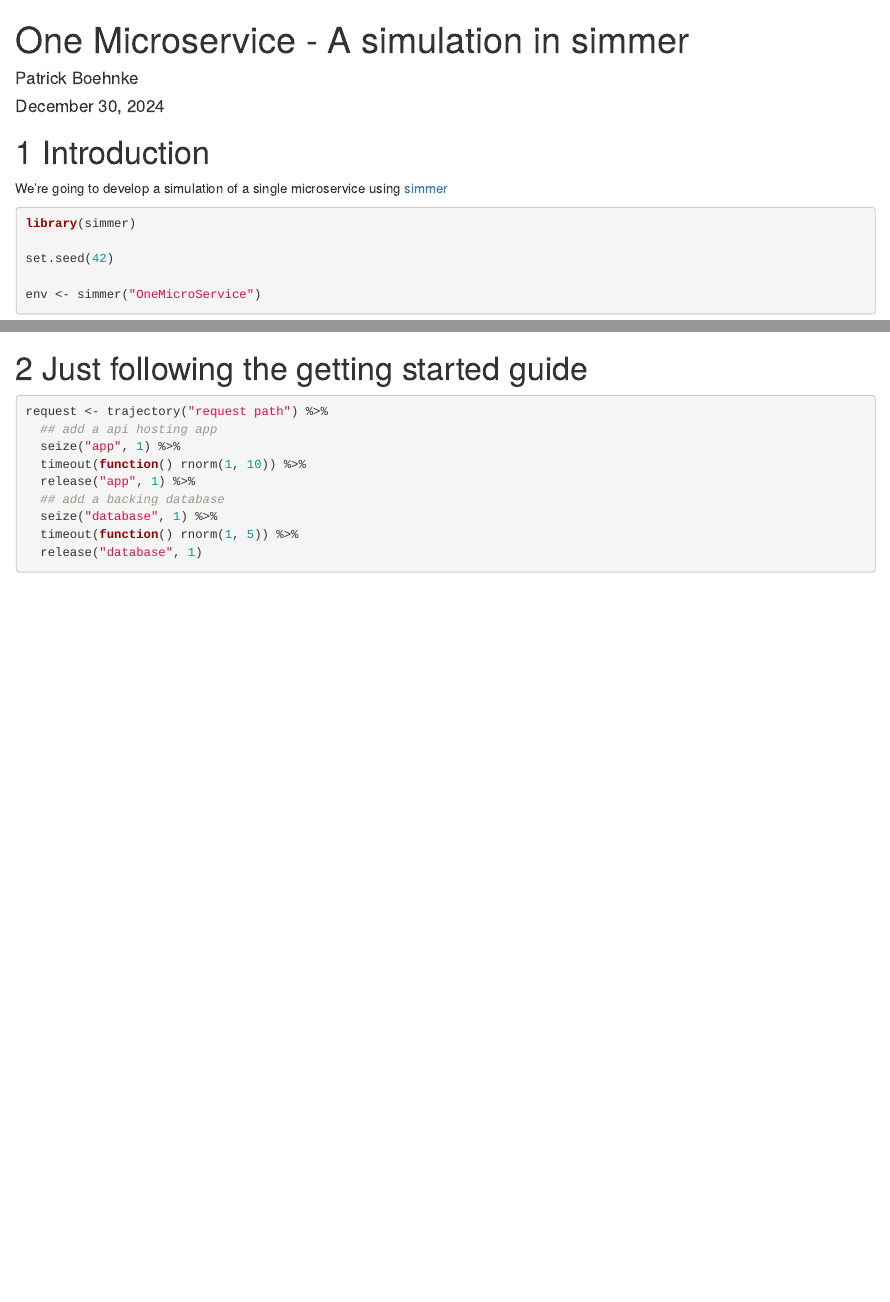
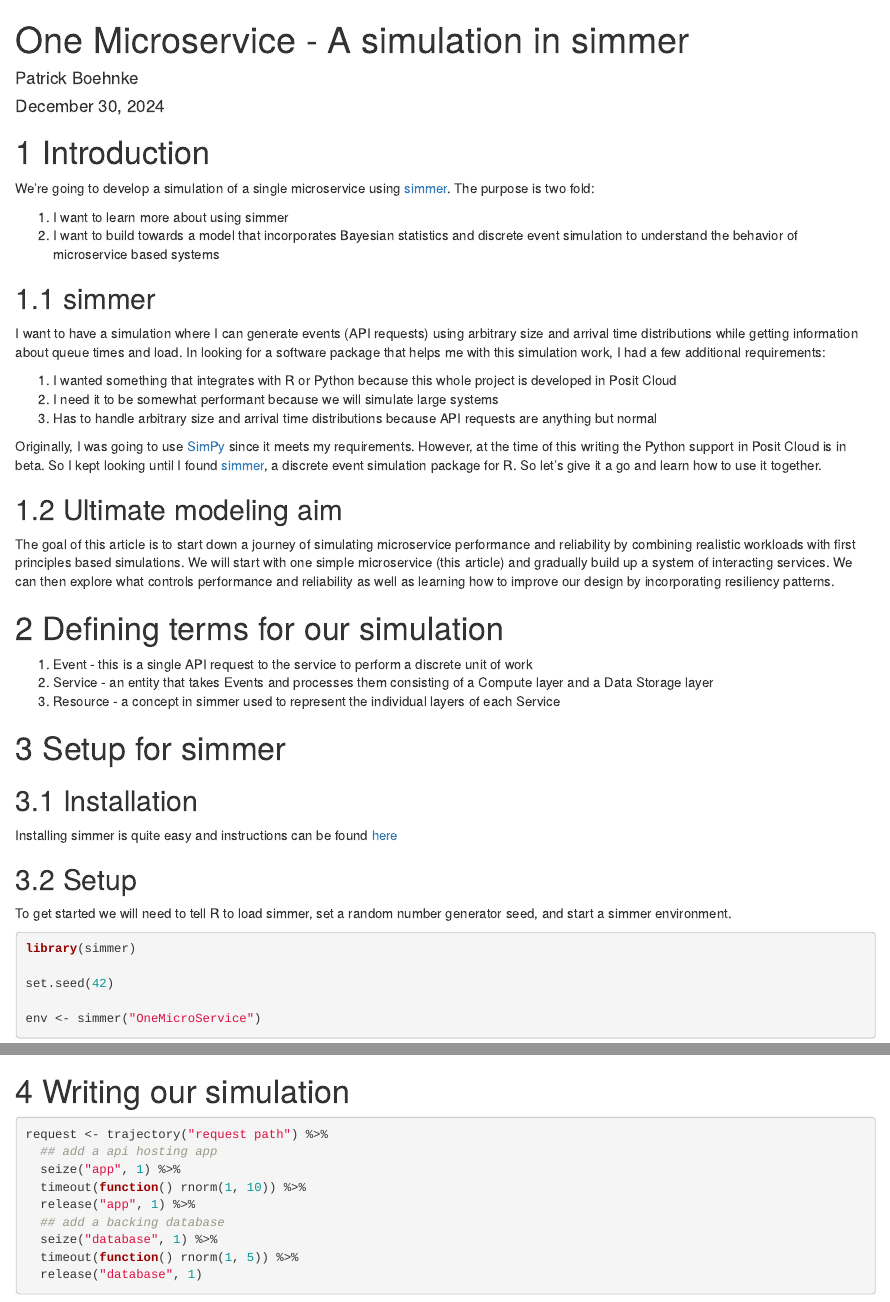
Before and after one commit to patrickboehnke/Patrickboehnke.github.io, an R Markdown document (Posts/01-SingleMicroservice/Post.Rmd): the page in a window 1100 px wide, from its top, and a second part further down, joined at a grey line. Rendered offline with R 4.5, knitr and Pandoc, with nearby package versions; some code elsewhere in the file could not run offline; common packages that the code uses without loading them are loaded.

Commit message:
Post written till setup

````diff
--- a/Posts/01-SingleMicroservice/Post.Rmd
+++ b/Posts/01-SingleMicroservice/Post.Rmd
@@ -8,7 +8,35 @@ output:
 ---
 
 # Introduction
-We're going to develop a simulation of a single microservice using [simmer](https://r-simmer.org/)
+We're going to develop a simulation of a single microservice using [simmer](https://r-simmer.org/). The purpose is two fold:
+
+1. I want to learn more about using simmer
+2. I want to build towards a model that incorporates Bayesian statistics and discrete event simulation to understand the behavior of microservice based systems
+
+## simmer
+I want to have a simulation where I can generate events (API requests) using arbitrary size and arrival time distributions while getting information about queue times and load. In looking for a software package that helps me with this simulation work, I had a few additional requirements:
+
+1. I wanted something that integrates with R or Python because this whole project is developed in Posit Cloud
+2. I need it to be somewhat performant because we will simulate large systems
+3. Has to handle arbitrary size and arrival time distributions because API requests are anything but normal
+
+Originally, I was going to use [SimPy](https://simpy.readthedocs.io/en/latest/) since it meets my requirements. However, at the time of this writing the Python support in Posit Cloud is in beta. So I kept looking until I found [simmer](https://r-simmer.org/), a discrete event simulation package for R. So let's give it a go and learn how to use it together.
+
+## Ultimate modeling aim
+The goal of this article is to start down a journey of simulating microservice performance and reliability by combining realistic workloads with first principles based simulations. We will start with one simple microservice (this article) and gradually build up a system of interacting services. We can then explore what controls performance and reliability as well as learning how to improve our design by incorporating resiliency patterns.
+
+# Defining terms for our simulation
+1. Event - this is a single API request to the service to perform a discrete unit of work
+2. Service - an entity that takes Events and processes them consisting of a Compute layer and a Data Storage layer
+3. Resource - a concept in simmer used to represent the individual layers of each Service
+
+# Setup for simmer
+## Installation
+Installing simmer is quite easy and instructions can be found [here](https://r-simmer.org/#installation)
+
+## Setup
+To get started we will need to tell R to load simmer, set a random number generator seed, and start a simmer environment.
+
 ```{r}
 library(simmer)
 
@@ -18,7 +46,8 @@ env <- simmer("OneMicroService")
 env
 ```
 
-# Just following the getting started guide
+# Writing our simulation
+
 ```{r}
 request <- trajectory("request path") %>%
   ## add a api hosting app
````
Also changed, not shown: Posts/01-SingleMicroservice/Post.html, Posts/01-SingleMicroservice/Post.Rmd (6 more changed lines).
